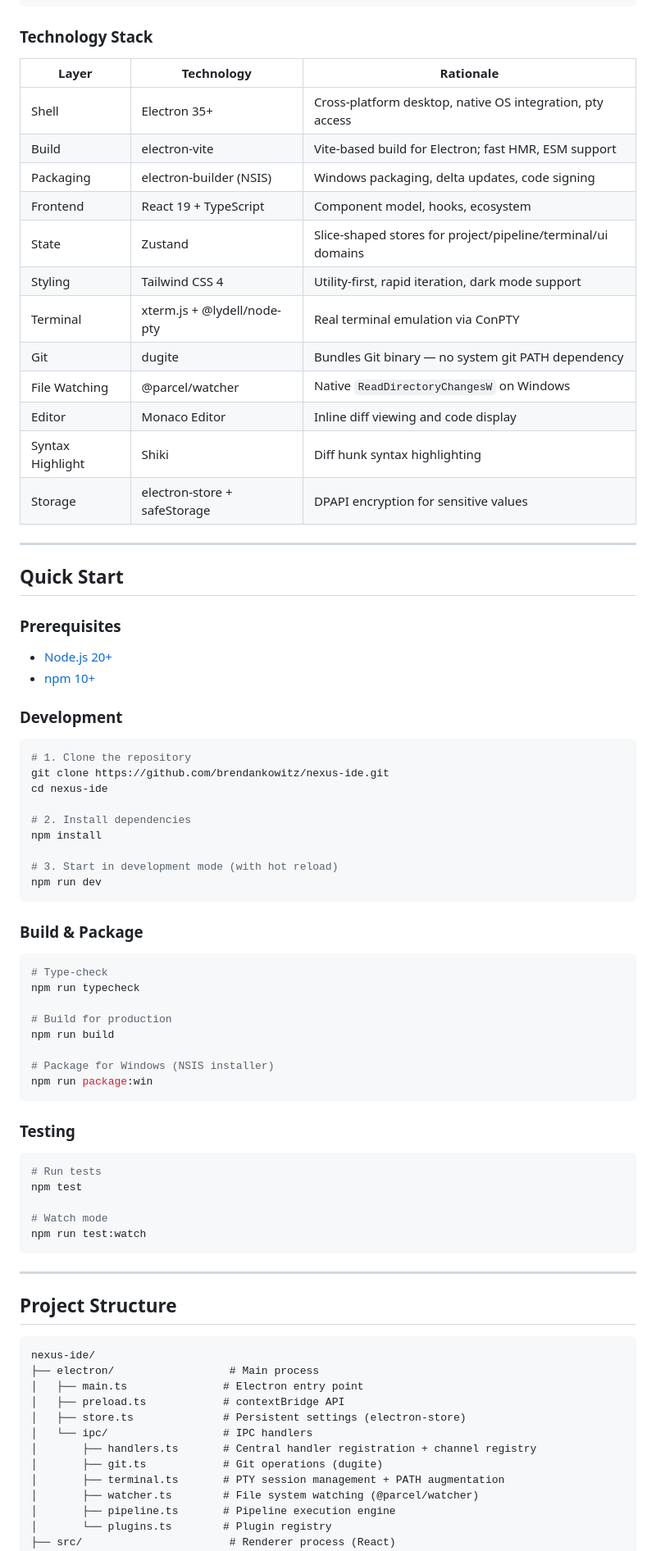
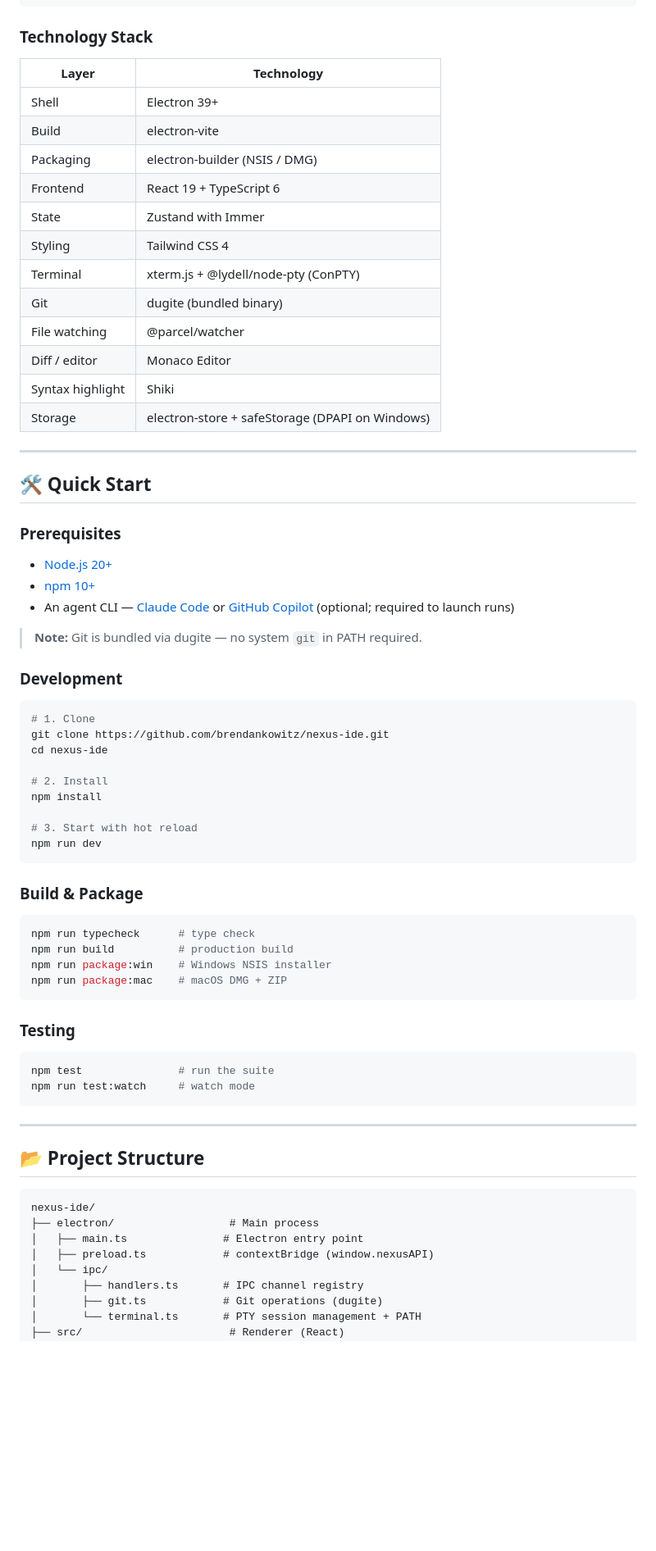
Before and after one commit to brendankowitz/nexus-ide, a Markdown page: README.md, the part around one of its changes. Shown at 82% size. Drawn GitHub-style; blank space fills up the shorter version.

````diff
--- a/README.md
+++ b/README.md
@@ -196,83 +181,75 @@ Nexus follows a strict **Electron main/renderer split** with typed IPC and Zusta
 
 ### Technology Stack
 
-| Layer | Technology | Rationale |
-|-------|-----------|-----------|
-| Shell | Electron 35+ | Cross-platform desktop, native OS integration, pty access |
-| Build | electron-vite | Vite-based build for Electron; fast HMR, ESM support |
-| Packaging | electron-builder (NSIS) | Windows packaging, delta updates, code signing |
-| Frontend | React 19 + TypeScript | Component model, hooks, ecosystem |
-| State | Zustand | Slice-shaped stores for project/pipeline/terminal/ui domains |
-| Styling | Tailwind CSS 4 | Utility-first, rapid iteration, dark mode support |
-| Terminal | xterm.js + @lydell/node-pty | Real terminal emulation via ConPTY |
-| Git | dugite | Bundles Git binary — no system git PATH dependency |
-| File Watching | @parcel/watcher | Native `ReadDirectoryChangesW` on Windows |
-| Editor | Monaco Editor | Inline diff viewing and code display |
-| Syntax Highlight | Shiki | Diff hunk syntax highlighting |
-| Storage | electron-store + safeStorage | DPAPI encryption for sensitive values |
+| Layer | Technology |
+|-------|-----------|
+| Shell | Electron 39+ |
+| Build | electron-vite |
+| Packaging | electron-builder (NSIS / DMG) |
+| Frontend | React 19 + TypeScript 6 |
+| State | Zustand with Immer |
+| Styling | Tailwind CSS 4 |
+| Terminal | xterm.js + @lydell/node-pty (ConPTY) |
+| Git | dugite (bundled binary) |
+| File watching | @parcel/watcher |
+| Diff / editor | Monaco Editor |
+| Syntax highlight | Shiki |
+| Storage | electron-store + safeStorage (DPAPI on Windows) |
 
 ---
 
-## Quick Start
+## 🛠️ Quick Start
 
 ### Prerequisites
 
 - [Node.js 20+](https://nodejs.org/)
 - [npm 10+](https://www.npmjs.com/)
+- An agent CLI — [Claude Code](https://claude.ai/code) or [GitHub Copilot](https://cli.github.com/) (optional; required to launch runs)
+
+> **Note:** Git is bundled via dugite — no system `git` in PATH required.
 
 ### Development
 
 ```bash
-# 1. Clone the repository
+# 1. Clone
 git clone https://github.com/brendankowitz/nexus-ide.git
 cd nexus-ide
 
-# 2. Install dependencies
+# 2. Install
 npm install
 
-# 3. Start in development mode (with hot reload)
+# 3. Start with hot reload
 npm run dev
 ```
 
 ### Build & Package
 
 ```bash
-# Type-check
-npm run typecheck
-
-# Build for production
-npm run build
-
-# Package for Windows (NSIS installer)
-npm run package:win
+npm run typecheck      # type check
+npm run build          # production build
+npm run package:win    # Windows NSIS installer
+npm run package:mac    # macOS DMG + ZIP
 ```
 
 ### Testing
 
 ```bash
-# Run tests
-npm test
-
-# Watch mode
-npm run test:watch
+npm test               # run the suite
+npm run test:watch     # watch mode
 ```
 
 ---
 
-## Project Structure
+## 📂 Project Structure
 
 ```
 nexus-ide/
 ├── electron/                  # Main process
 │   ├── main.ts               # Electron entry point
-│   ├── preload.ts            # contextBridge API
-│   ├── store.ts              # Persistent settings (electron-store)
-│   └── ipc/                  # IPC handlers
-│       ├── handlers.ts       # Central handler registration + channel registry
+│   ├── preload.ts            # contextBridge (window.nexusAPI)
+│   └── ipc/
+│       ├── handlers.ts       # IPC channel registry
 │       ├── git.ts            # Git operations (dugite)
-│       ├── terminal.ts       # PTY session management + PATH augmentation
-│       ├── watcher.ts        # File system watching (@parcel/watcher)
-│       ├── pipeline.ts       # Pipeline execution engine
-│       └── plugins.ts        # Plugin registry
-├── src/                       # Renderer process (React)
+│       └── terminal.ts       # PTY session management + PATH
+├── src/                       # Renderer (React)
 │   ├── components/
````
Also changed, not shown: other parts of README.md (+132 -144 lines).
